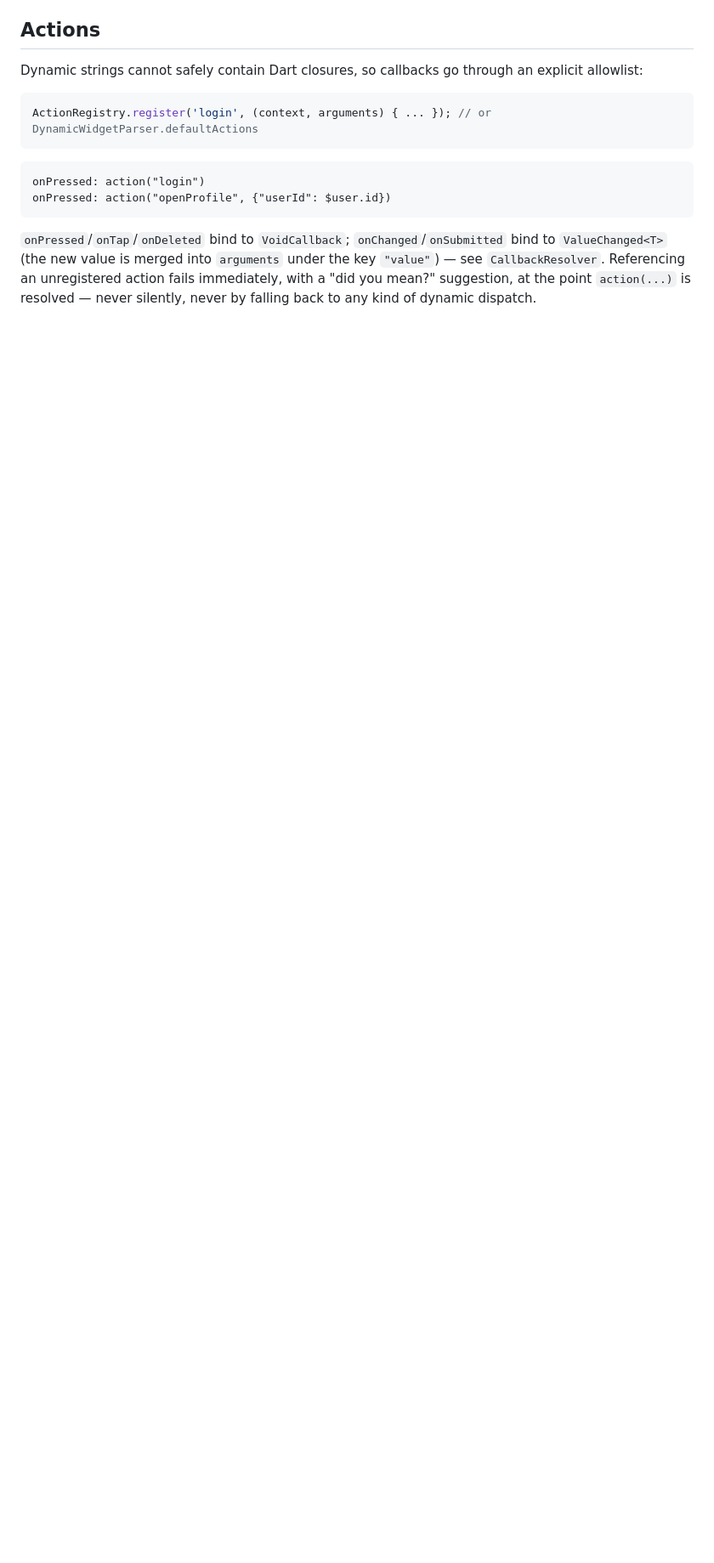
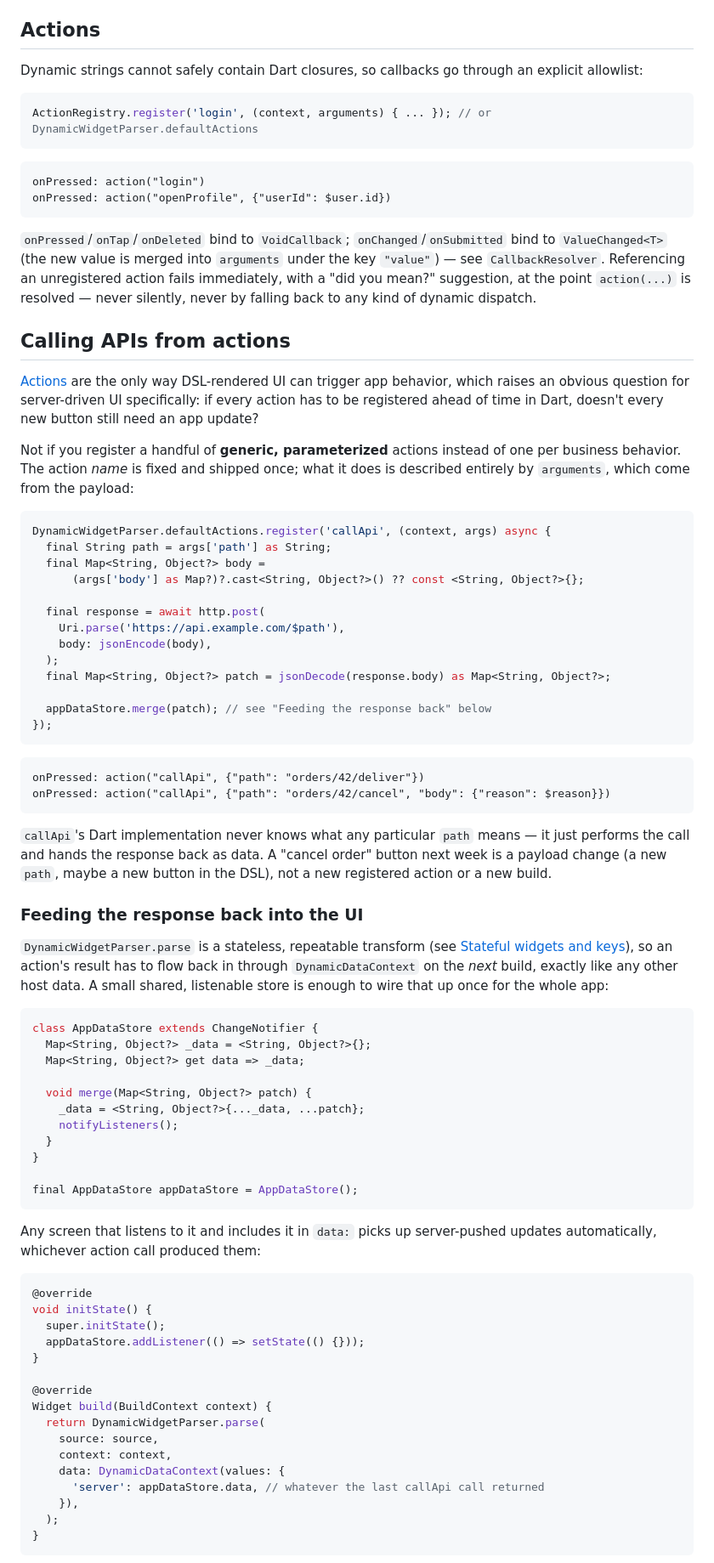
Before and after one commit to BijaySimkhada/flutter-widget-parser, a Markdown page: README.md, the part around one of its changes. Shown at 85% size. GitHub-like rendering; blank space fills up the shorter version.

Commit message:
Add documentation for calling APIs from actions in README

````diff
--- a/README.md
+++ b/README.md
@@ -323,3 +324,81 @@ onPressed: action("openProfile", {"userId": $user.id})
 mean?" suggestion, at the point `action(...)` is resolved — never silently, never by falling
 back to any kind of dynamic dispatch.
 
+## Calling APIs from actions
+
+[Actions](#actions) are the only way DSL-rendered UI can trigger app behavior, which raises an
+obvious question for server-driven UI specifically: if every action has to be registered ahead
+of time in Dart, doesn't every new button still need an app update?
+
+Not if you register a handful of **generic, parameterized** actions instead of one per business
+behavior. The action *name* is fixed and shipped once; what it does is described entirely by
+`arguments`, which come from the payload:
+
+```dart
+DynamicWidgetParser.defaultActions.register('callApi', (context, args) async {
+  final String path = args['path'] as String;
+  final Map<String, Object?> body =
+      (args['body'] as Map?)?.cast<String, Object?>() ?? const <String, Object?>{};
+
+  final response = await http.post(
+    Uri.parse('https://api.example.com/$path'),
+    body: jsonEncode(body),
+  );
+  final Map<String, Object?> patch = jsonDecode(response.body) as Map<String, Object?>;
+
+  appDataStore.merge(patch); // see "Feeding the response back" below
+});
+```
+
+```text
+onPressed: action("callApi", {"path": "orders/42/deliver"})
+onPressed: action("callApi", {"path": "orders/42/cancel", "body": {"reason": $reason}})
+```
+
+`callApi`'s Dart implementation never knows what any particular `path` means — it just performs
+the call and hands the response back as data. A "cancel order" button next week is a payload
+change (a new `path`, maybe a new button in the DSL), not a new registered action or a new build.
+
+### Feeding the response back into the UI
+
+`DynamicWidgetParser.parse` is a stateless, repeatable transform (see
+[Stateful widgets and keys](#stateful-widgets-and-keys)), so an action's result has to flow back
+in through `DynamicDataContext` on the *next* build, exactly like any other host data. A small
+shared, listenable store is enough to wire that up once for the whole app:
+
+```dart
+class AppDataStore extends ChangeNotifier {
+  Map<String, Object?> _data = <String, Object?>{};
+  Map<String, Object?> get data => _data;
+
+  void merge(Map<String, Object?> patch) {
+    _data = <String, Object?>{..._data, ...patch};
+    notifyListeners();
+  }
+}
+
+final AppDataStore appDataStore = AppDataStore();
+```
+
+Any screen that listens to it and includes it in `data:` picks up server-pushed updates
+automatically, whichever action call produced them:
+
+```dart
+@override
+void initState() {
+  super.initState();
+  appDataStore.addListener(() => setState(() {}));
+}
+
+@override
+Widget build(BuildContext context) {
+  return DynamicWidgetParser.parse(
+    source: source,
+    context: context,
+    data: DynamicDataContext(values: {
+      'server': appDataStore.data, // whatever the last callApi call returned
+    }),
+  );
+}
+```
+
````
Also changed, not shown: other parts of README.md (+20 -0 lines).
